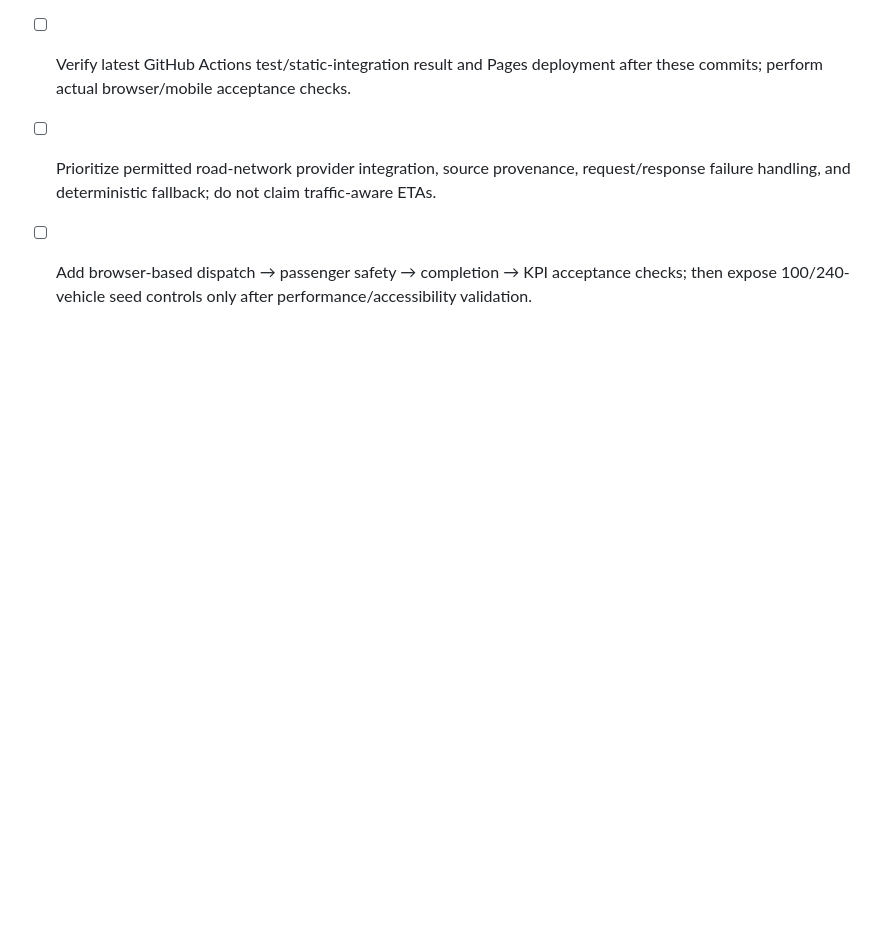
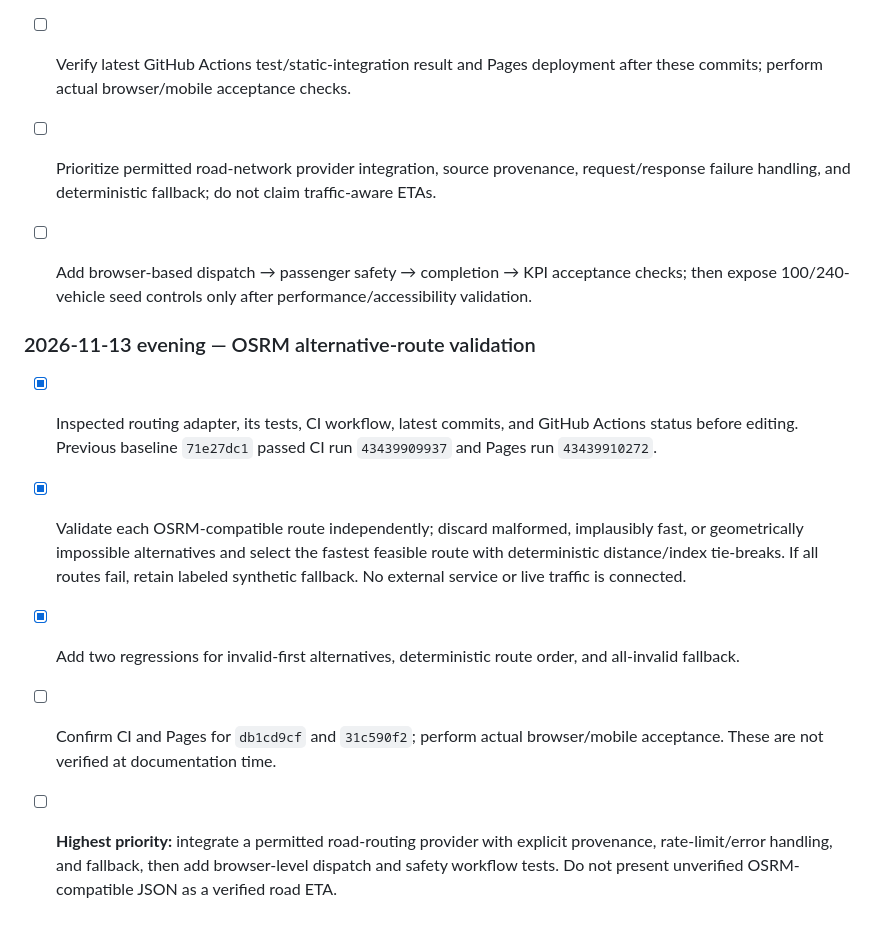
Before and after one commit to Vibecode-guy/eriksortino.com, a Markdown page: PROJECT3_ROADMAP.md, the part around the change. Drawn GitHub-style; blank space fills up the shorter version.

Commit message:
docs(project3): record alternative-route safeguards and outstanding verification

```diff
--- a/PROJECT3_ROADMAP.md
+++ b/PROJECT3_ROADMAP.md
@@ -201,3 +201,11 @@
 - [ ] Verify latest GitHub Actions test/static-integration result and Pages deployment after these commits; perform actual browser/mobile acceptance checks.
 - [ ] Prioritize permitted road-network provider integration, source provenance, request/response failure handling, and deterministic fallback; do not claim traffic-aware ETAs.
 - [ ] Add browser-based dispatch → passenger safety → completion → KPI acceptance checks; then expose 100/240-vehicle seed controls only after performance/accessibility validation.
+
+
+### 2026-11-13 evening — OSRM alternative-route validation
+- [x] Inspected routing adapter, its tests, CI workflow, latest commits, and GitHub Actions status before editing. Previous baseline `71e27dc1` passed CI run `43439909937` and Pages run `43439910272`.
+- [x] Validate each OSRM-compatible route independently; discard malformed, implausibly fast, or geometrically impossible alternatives and select the fastest feasible route with deterministic distance/index tie-breaks. If all routes fail, retain labeled synthetic fallback. No external service or live traffic is connected.
+- [x] Add two regressions for invalid-first alternatives, deterministic route order, and all-invalid fallback.
+- [ ] Confirm CI and Pages for `db1cd9cf` and `31c590f2`; perform actual browser/mobile acceptance. These are not verified at documentation time.
+- [ ] **Highest priority:** integrate a permitted road-routing provider with explicit provenance, rate-limit/error handling, and fallback, then add browser-level dispatch and safety workflow tests. Do not present unverified OSRM-compatible JSON as a verified road ETA.
```
